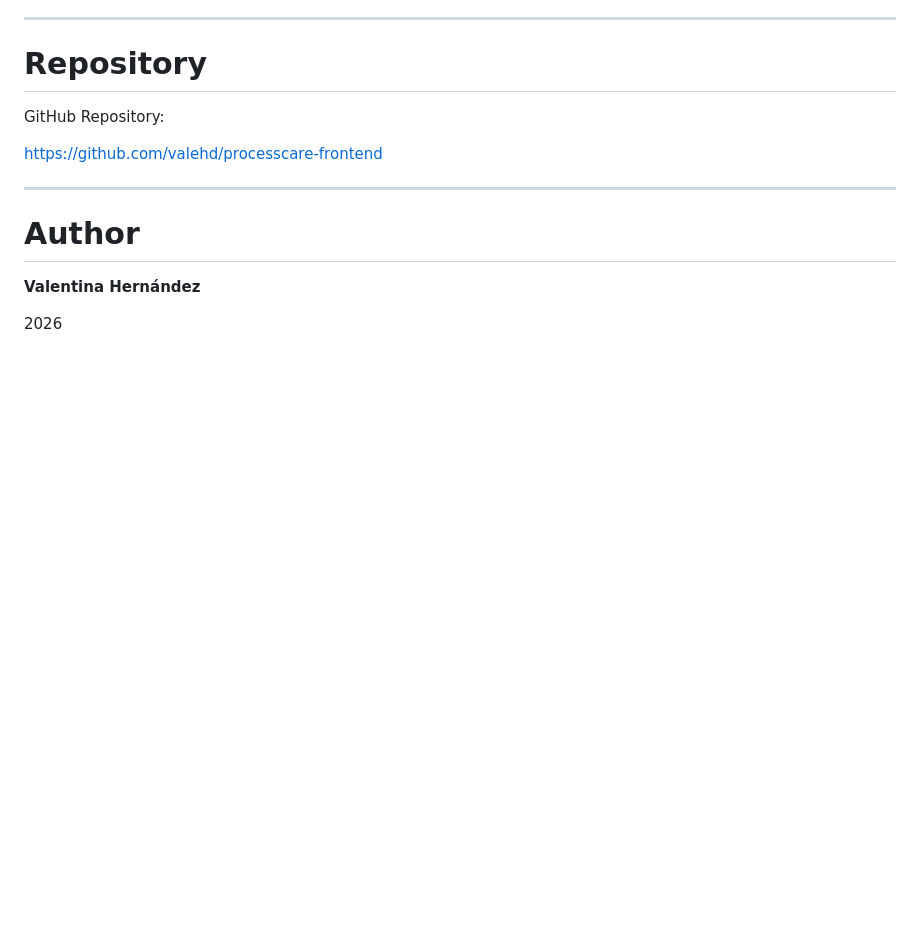
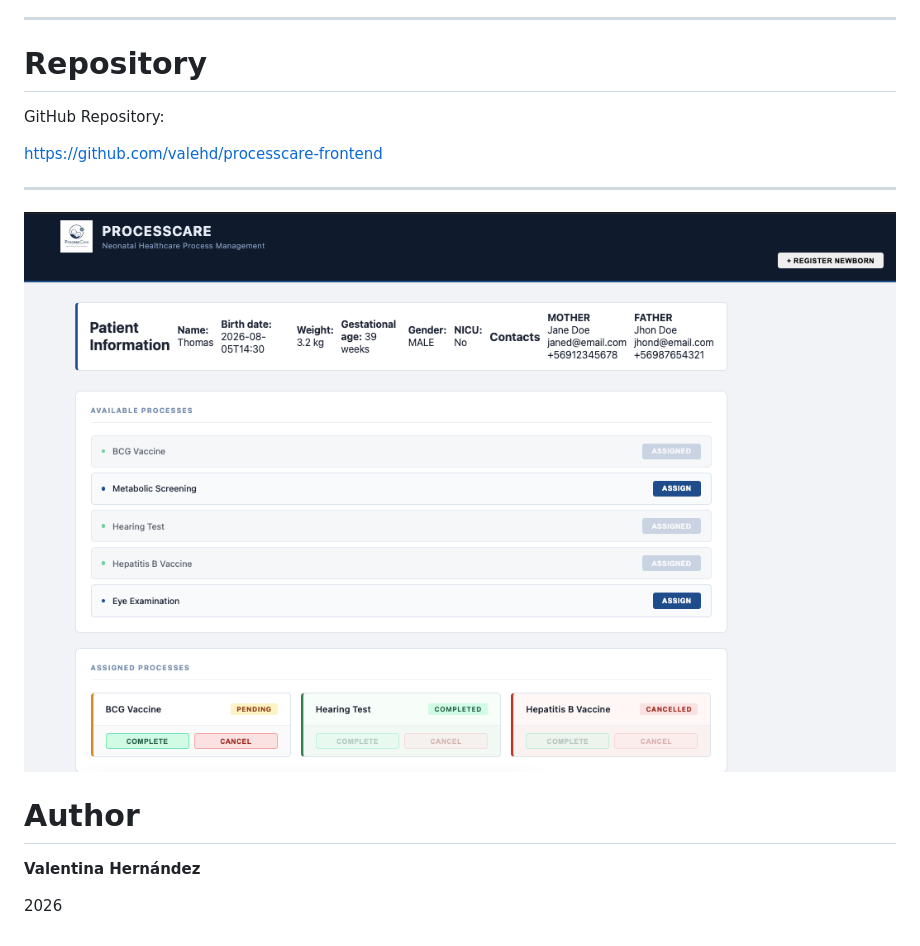
Before and after one commit to valehd/processCare_frontend, a Markdown page: README.md, the part around the change. Rendered like a GitHub page; pictures changed too: public/evidence.png (added); blank space fills up the shorter version.

Commit message:
add evidence

```diff
--- a/README.md
+++ b/README.md
@@ -374,6 +374,9 @@ https://github.com/valehd/processcare-frontend
 
 ---
 
+
+![alt text](public/evidence.png)
+
 # Author
 
 **Valentina Hernández**
```
